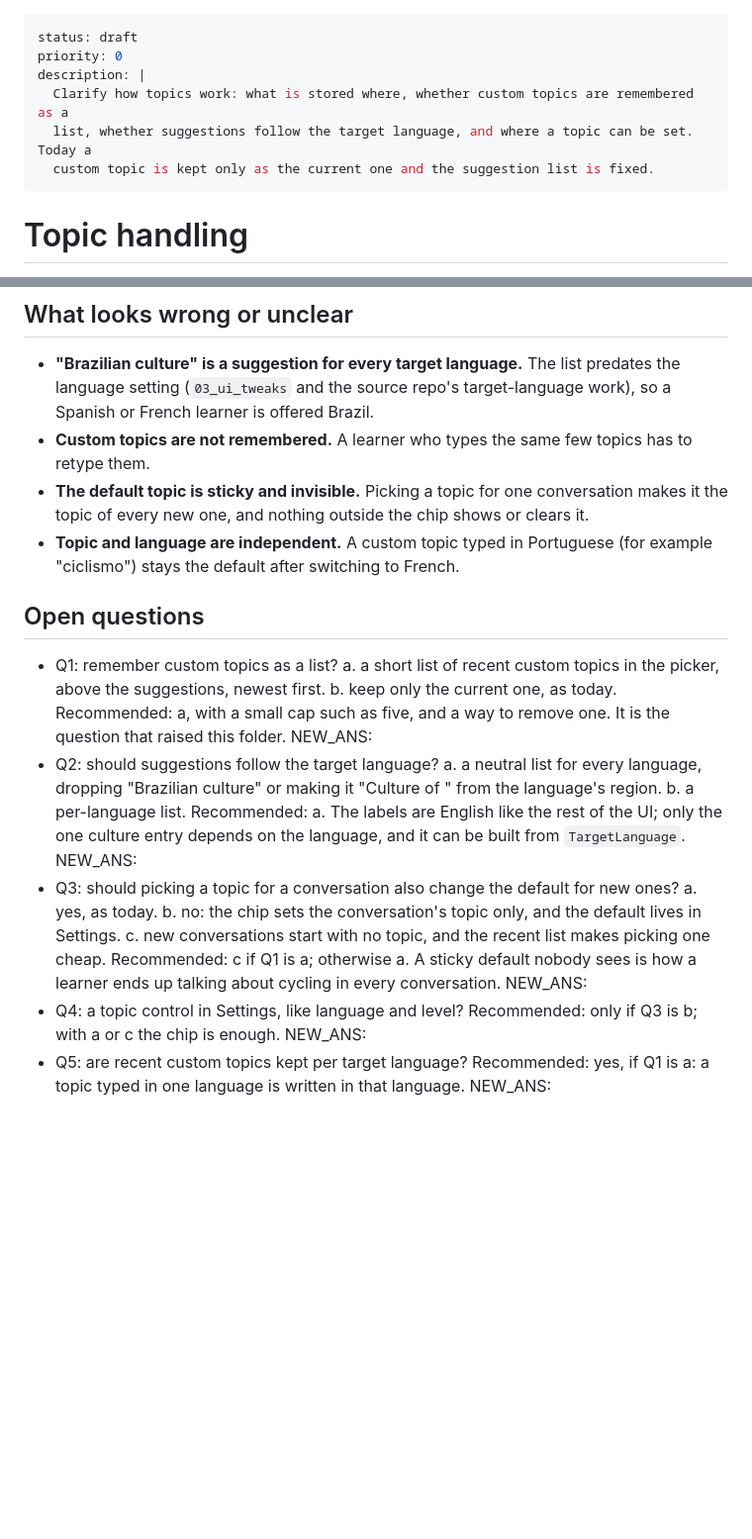
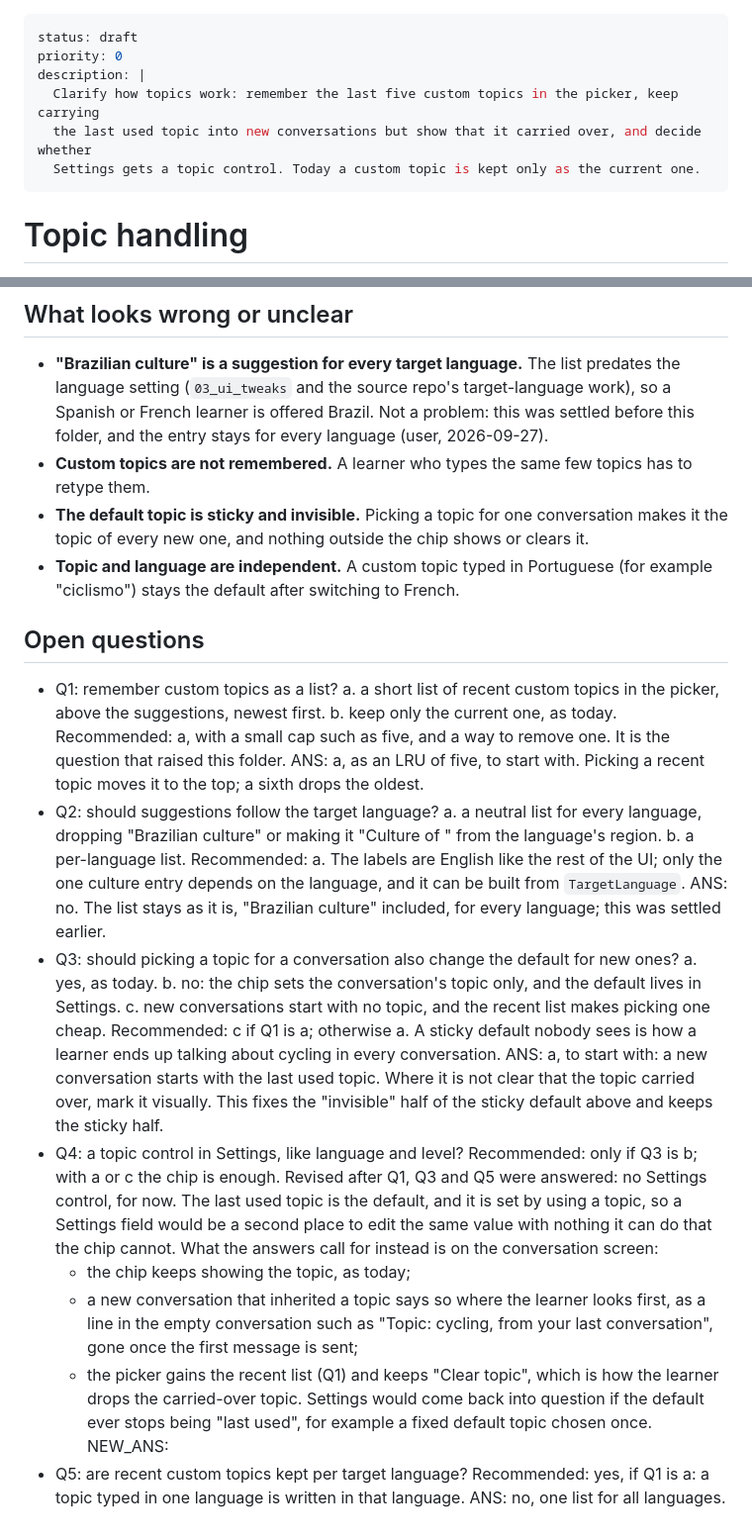
Before and after one commit to Pitrified/fala-language-tutor, a Markdown page: plans/08_topic_handling/00_start.md, 2 parts joined by grey strips. Shown at 99% size. Drawn GitHub-style; blank space fills up the shorter version.

Commit message:
plans(08): fold in Q1-Q3 and Q5, revise Q4
Co-Authored-By: Claude Opus 5.5 <noreply@anthropic.com>
Claude-Session: https://claude.ai/code/session_017SavMvSBp2orTpJANzV16y

```diff
--- a/plans/08_topic_handling/00_start.md
+++ b/plans/08_topic_handling/00_start.md
@@ -2,9 +2,9 @@
 status: draft
 priority: 0
 description: |
-  Clarify how topics work: what is stored where, whether custom topics are remembered as a
-  list, whether suggestions follow the target language, and where a topic can be set. Today a
-  custom topic is kept only as the current one and the suggestion list is fixed.
+  Clarify how topics work: remember the last five custom topics in the picker, keep carrying
+  the last used topic into new conversations but show that it carried over, and decide whether
+  Settings gets a topic control. Today a custom topic is kept only as the current one.
 ---
 
 # Topic handling
@@ -29,6 +29,7 @@ Read from the code on 2026-09-27, not run on a device.
 ## What looks wrong or unclear
 
 - **"Brazilian culture" is a suggestion for every target language.** The list predates the language setting (`03_ui_tweaks` and the source repo's target-language work), so a Spanish or French learner is offered Brazil.
+  Not a problem: this was settled before this folder, and the entry stays for every language (user, 2026-09-27).
 - **Custom topics are not remembered.** A learner who types the same few topics has to retype them.
 - **The default topic is sticky and invisible.** Picking a topic for one conversation makes it the topic of every new one, and nothing outside the chip shows or clears it.
 - **Topic and language are independent.** A custom topic typed in Portuguese (for example "ciclismo") stays the default after switching to French.
@@ -39,21 +40,26 @@ Read from the code on 2026-09-27, not run on a device.
   a. a short list of recent custom topics in the picker, above the suggestions, newest first.
   b. keep only the current one, as today.
   Recommended: a, with a small cap such as five, and a way to remove one. It is the question that raised this folder.
-  NEW_ANS:
+  ANS: a, as an LRU of five, to start with. Picking a recent topic moves it to the top; a sixth drops the oldest.
 - Q2: should suggestions follow the target language?
   a. a neutral list for every language, dropping "Brazilian culture" or making it "Culture of <country>" from the language's region.
   b. a per-language list.
   Recommended: a. The labels are English like the rest of the UI; only the one culture entry depends on the language, and it can be built from `TargetLanguage`.
-  NEW_ANS:
+  ANS: no. The list stays as it is, "Brazilian culture" included, for every language; this was settled earlier.
 - Q3: should picking a topic for a conversation also change the default for new ones?
   a. yes, as today.
   b. no: the chip sets the conversation's topic only, and the default lives in Settings.
   c. new conversations start with no topic, and the recent list makes picking one cheap.
   Recommended: c if Q1 is a; otherwise a. A sticky default nobody sees is how a learner ends up talking about cycling in every conversation.
-  NEW_ANS:
+  ANS: a, to start with: a new conversation starts with the last used topic. Where it is not clear that the topic carried over, mark it visually. This fixes the "invisible" half of the sticky default above and keeps the sticky half.
 - Q4: a topic control in Settings, like language and level?
   Recommended: only if Q3 is b; with a or c the chip is enough.
+  Revised after Q1, Q3 and Q5 were answered: no Settings control, for now. The last used topic is the default, and it is set by using a topic, so a Settings field would be a second place to edit the same value with nothing it can do that the chip cannot. What the answers call for instead is on the conversation screen:
+  - the chip keeps showing the topic, as today;
+  - a new conversation that inherited a topic says so where the learner looks first, as a line in the empty conversation such as "Topic: cycling, from your last conversation", gone once the first message is sent;
+  - the picker gains the recent list (Q1) and keeps "Clear topic", which is how the learner drops the carried-over topic.
+  Settings would come back into question if the default ever stops being "last used", for example a fixed default topic chosen once.
   NEW_ANS:
 - Q5: are recent custom topics kept per target language?
   Recommended: yes, if Q1 is a: a topic typed in one language is written in that language.
-  NEW_ANS:
+  ANS: no, one list for all languages.
```
